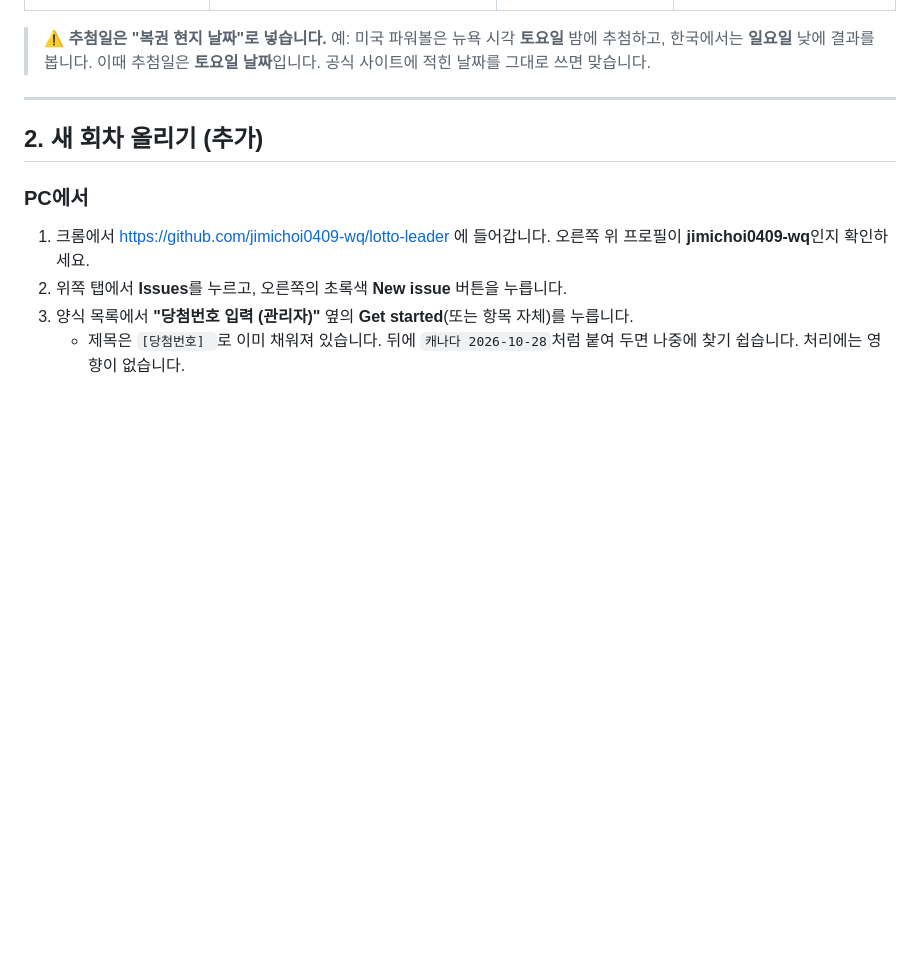
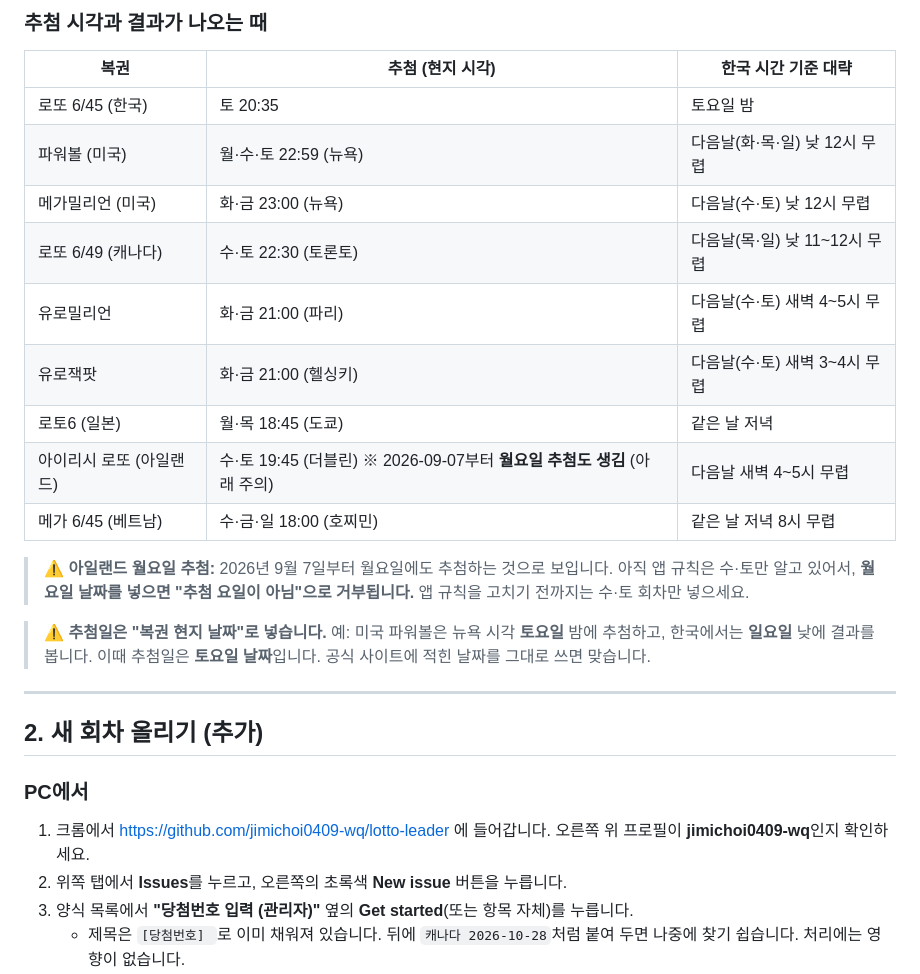
Before and after one commit to jimichoi0409-wq/lotto-leader, a Markdown page: 관리자_당첨번호_수동입력_매뉴얼.md, the part around one of its changes. Drawn GitHub-style; blank space fills up the shorter version.

```diff
--- a/관리자_당첨번호_수동입력_매뉴얼.md
+++ b/관리자_당첨번호_수동입력_매뉴얼.md
@@ -41,3 +52,18 @@ GitHub에 당첨번호를 넣으면 **모든 앱 사용자**에게 그 번호가
+### 추첨 시각과 결과가 나오는 때
+
+| 복권 | 추첨 (현지 시각) | 한국 시간 기준 대략 |
+|---|---|---|
+| 로또 6/45 (한국) | 토 20:35 | 토요일 밤 |
+| 파워볼 (미국) | 월·수·토 22:59 (뉴욕) | 다음날(화·목·일) 낮 12시 무렵 |
+| 메가밀리언 (미국) | 화·금 23:00 (뉴욕) | 다음날(수·토) 낮 12시 무렵 |
+| 로또 6/49 (캐나다) | 수·토 22:30 (토론토) | 다음날(목·일) 낮 11~12시 무렵 |
+| 유로밀리언 | 화·금 21:00 (파리) | 다음날(수·토) 새벽 4~5시 무렵 |
+| 유로잭팟 | 화·금 21:00 (헬싱키) | 다음날(수·토) 새벽 3~4시 무렵 |
+| 로토6 (일본) | 월·목 18:45 (도쿄) | 같은 날 저녁 |
+| 아이리시 로또 (아일랜드) | 수·토 19:45 (더블린) ※ 2026-09-07부터 **월요일 추첨도 생김** (아래 주의) | 다음날 새벽 4~5시 무렵 |
+| 메가 6/45 (베트남) | 수·금·일 18:00 (호찌민) | 같은 날 저녁 8시 무렵 |
+
+> ⚠️ **아일랜드 월요일 추첨:** 2026년 9월 7일부터 월요일에도 추첨하는 것으로 보입니다. 아직 앱 규칙은 수·토만 알고 있어서, **월요일 날짜를 넣으면 "추첨 요일이 아님"으로 거부됩니다.** 앱 규칙을 고치기 전까지는 수·토 회차만 넣으세요.
 
 > ⚠️ **추첨일은 "복권 현지 날짜"로 넣습니다.**
 > 예: 미국 파워볼은 뉴욕 시각 **토요일** 밤에 추첨하고, 한국에서는 **일요일** 낮에 결과를 봅니다. 이때 추첨일은 **토요일 날짜**입니다.
```
Also changed, not shown: other parts of 관리자_당첨번호_수동입력_매뉴얼.md (+21 -10 lines).
